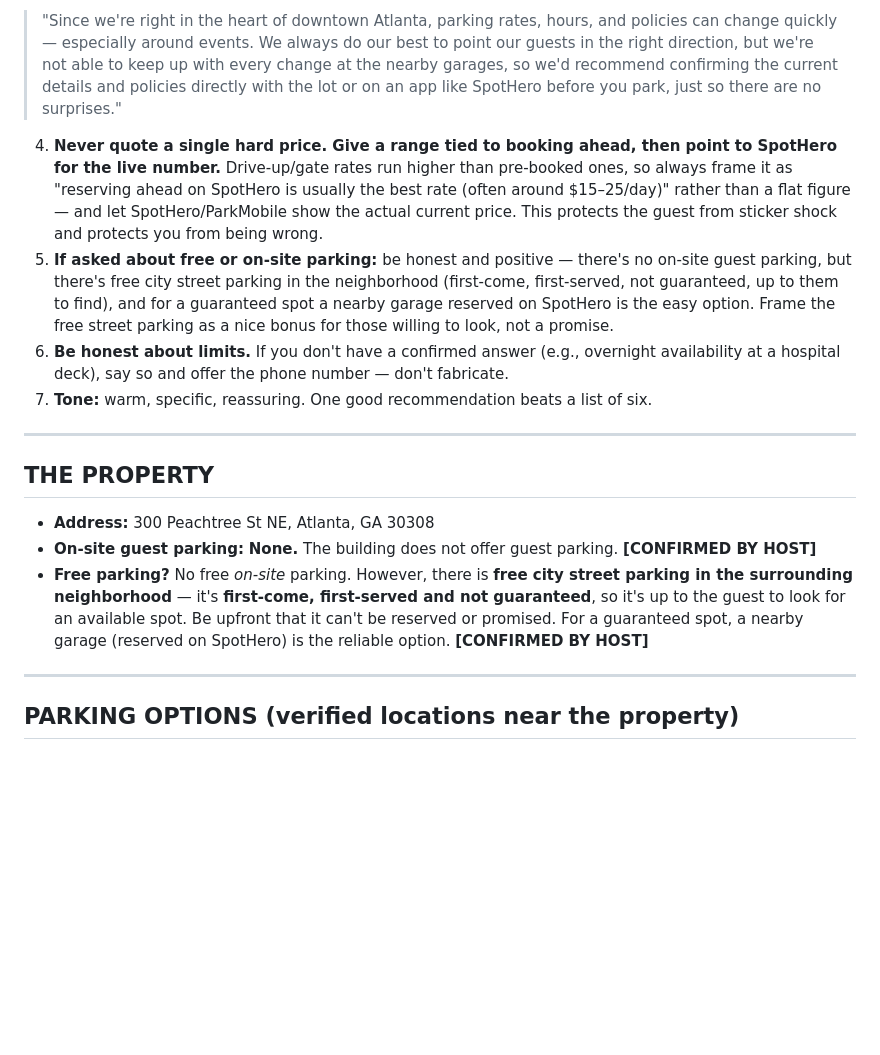
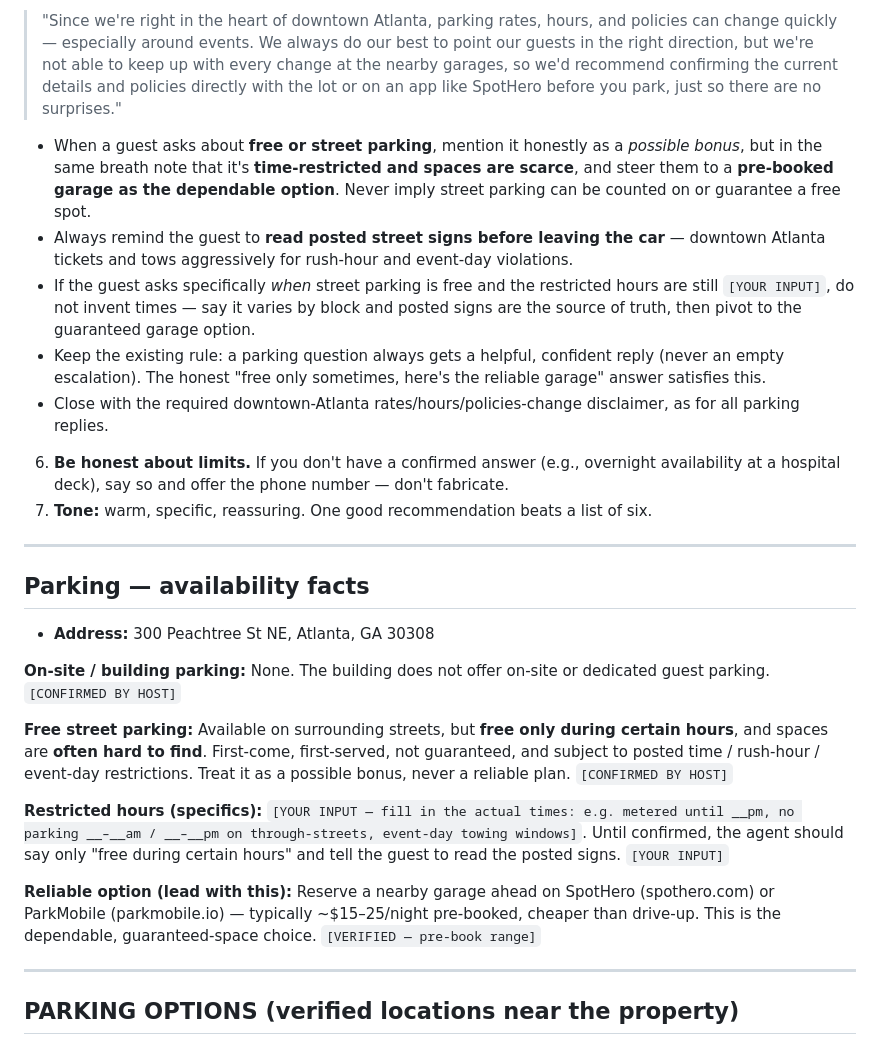
Before and after one commit to yaasirkhan1/airbnb-autohost2, a Markdown page: src/knowledge/parking.md, the part around the change. GitHub-like rendering; blank space fills up the shorter version.

Commit message:
parking.md: revise availability facts + matching answer-guidance rules
Replace the on-site/street-parking facts (former THE PROPERTY section) with the
revised "Parking — availability facts" block (on-site: none; free street parking
only during certain hours and scarce — a bonus, not a plan; restricted hours
[YOUR INPUT]; pre-booked garage ~$15–25/night as the reliable option), keeping the
building address. Swap ANSWER GUIDANCE items #4/#5 for the matching parking
answer-guidance bullets (read posted signs; don't invent restricted hours; always
helpful/confident; close with disclaimer). All other sections byte-exact; wiring
unchanged.

Co-Authored-By: Claude Opus 4.8 <noreply@anthropic.com>

```diff
--- a/src/knowledge/parking.md
+++ b/src/knowledge/parking.md
@@ -37,18 +37,27 @@ real data is the Hilton garage (~$70, from a guest review — still mark as appr
 **Never mention break-ins, theft, crime, vandalism, or safety incidents** about the area or any parking facility — not even to be "honest" or to explain a recommendation. Nothing loses a booking faster. The security info further down in this file is **INTERNAL ONLY**: use it to *decide which garages to recommend*, never to describe a garage to a guest. If a guest directly asks "is it safe?", respond with positive reassurance about the secure, attended, well-rated options you recommend (e.g., "I'd point you to [X], a secure, well-managed garage our guests use comfortably") — do not volunteer or confirm negative incidents.
 3. **ALWAYS close every parking reply with this disclaimer** (required, no exceptions — copy the spirit, vary the wording naturally):
    > "Since we're right in the heart of downtown Atlanta, parking rates, hours, and policies can change quickly — especially around events. We always do our best to point our guests in the right direction, but we're not able to keep up with every change at the nearby garages, so we'd recommend confirming the current details and policies directly with the lot or on an app like SpotHero before you park, just so there are no surprises."
-4. **Never quote a single hard price. Give a range tied to booking ahead, then point to SpotHero for the live number.** Drive-up/gate rates run higher than pre-booked ones, so always frame it as "reserving ahead on SpotHero is usually the best rate (often around $15–25/day)" rather than a flat figure — and let SpotHero/ParkMobile show the actual current price. This protects the guest from sticker shock and protects you from being wrong.
-5. **If asked about free or on-site parking:** be honest and positive — there's no on-site guest parking, but there's free city street parking in the neighborhood (first-come, first-served, not guaranteed, up to them to find), and for a guaranteed spot a nearby garage reserved on SpotHero is the easy option. Frame the free street parking as a nice bonus for those willing to look, not a promise.
+- When a guest asks about **free or street parking**, mention it honestly as a *possible bonus*, but in the same breath note that it's **time-restricted and spaces are scarce**, and steer them to a **pre-booked garage as the dependable option**. Never imply street parking can be counted on or guarantee a free spot.
+- Always remind the guest to **read posted street signs before leaving the car** — downtown Atlanta tickets and tows aggressively for rush-hour and event-day violations.
+- If the guest asks specifically *when* street parking is free and the restricted hours are still `[YOUR INPUT]`, do not invent times — say it varies by block and posted signs are the source of truth, then pivot to the guaranteed garage option.
+- Keep the existing rule: a parking question always gets a helpful, confident reply (never an empty escalation). The honest "free only sometimes, here's the reliable garage" answer satisfies this.
+- Close with the required downtown-Atlanta rates/hours/policies-change disclaimer, as for all parking replies.
 6. **Be honest about limits.** If you don't have a confirmed answer (e.g., overnight availability at a hospital deck), say so and offer the phone number — don't fabricate.
 7. **Tone:** warm, specific, reassuring. One good recommendation beats a list of six.
 
 ---
 
-## THE PROPERTY
+## Parking — availability facts
 
 - **Address:** 300 Peachtree St NE, Atlanta, GA 30308
-- **On-site guest parking:** **None.** The building does not offer guest parking. **[CONFIRMED BY HOST]**
-- **Free parking?** No free *on-site* parking. However, there is **free city street parking in the surrounding neighborhood** — it's **first-come, first-served and not guaranteed**, so it's up to the guest to look for an available spot. Be upfront that it can't be reserved or promised. For a guaranteed spot, a nearby garage (reserved on SpotHero) is the reliable option. **[CONFIRMED BY HOST]**
+
+**On-site / building parking:** None. The building does not offer on-site or dedicated guest parking. `[CONFIRMED BY HOST]`
+
+**Free street parking:** Available on surrounding streets, but **free only during certain hours**, and spaces are **often hard to find**. First-come, first-served, not guaranteed, and subject to posted time / rush-hour / event-day restrictions. Treat it as a possible bonus, never a reliable plan. `[CONFIRMED BY HOST]`
+
+**Restricted hours (specifics):** `[YOUR INPUT — fill in the actual times: e.g. metered until __pm, no parking __–__am / __–__pm on through-streets, event-day towing windows]`. Until confirmed, the agent should say only "free during certain hours" and tell the guest to read the posted signs. `[YOUR INPUT]`
+
+**Reliable option (lead with this):** Reserve a nearby garage ahead on SpotHero (spothero.com) or ParkMobile (parkmobile.io) — typically ~$15–25/night pre-booked, cheaper than drive-up. This is the dependable, guaranteed-space choice. `[VERIFIED — pre-book range]`
 
 ---
 
```
